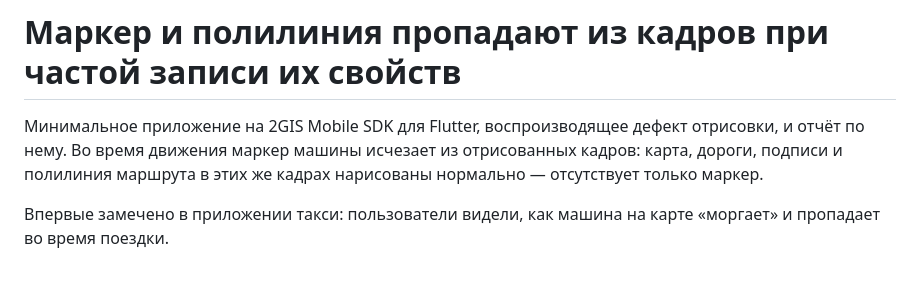
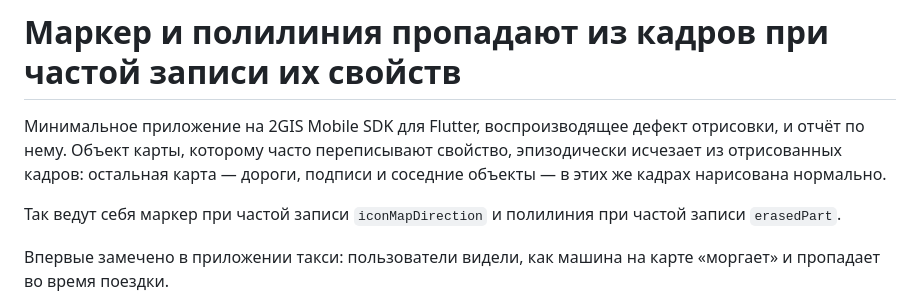
Before and after one commit to vi-k/dgis-flicker-repro, a Markdown page: README.md, the part around the change. GitHub-like rendering; blank space fills up the shorter version.

Commit message:
README: вступление про оба объекта, не только маркер
Заголовок уже говорил про маркер и полилинию, а первый абзац — только
про маркер.

Co-Authored-By: Claude Opus 5 (1M context) <noreply@anthropic.com>
Claude-Session: https://claude.ai/code/session_01XdXDAYduWK1dVnJn4uz7ew

```diff
--- a/README.md
+++ b/README.md
@@ -1,9 +1,12 @@
 # Маркер и полилиния пропадают из кадров при частой записи их свойств
 
 Минимальное приложение на 2GIS Mobile SDK для Flutter, воспроизводящее дефект
-отрисовки, и отчёт по нему. Во время движения маркер машины исчезает из
-отрисованных кадров: карта, дороги, подписи и полилиния маршрута в этих же
-кадрах нарисованы нормально — отсутствует только маркер.
+отрисовки, и отчёт по нему. Объект карты, которому часто переписывают свойство,
+эпизодически исчезает из отрисованных кадров: остальная карта — дороги, подписи
+и соседние объекты — в этих же кадрах нарисована нормально.
+
+Так ведут себя маркер при частой записи `iconMapDirection` и полилиния при
+частой записи `erasedPart`.
 
 Впервые замечено в приложении такси: пользователи видели, как машина на карте
 «моргает» и пропадает во время поездки.
```
